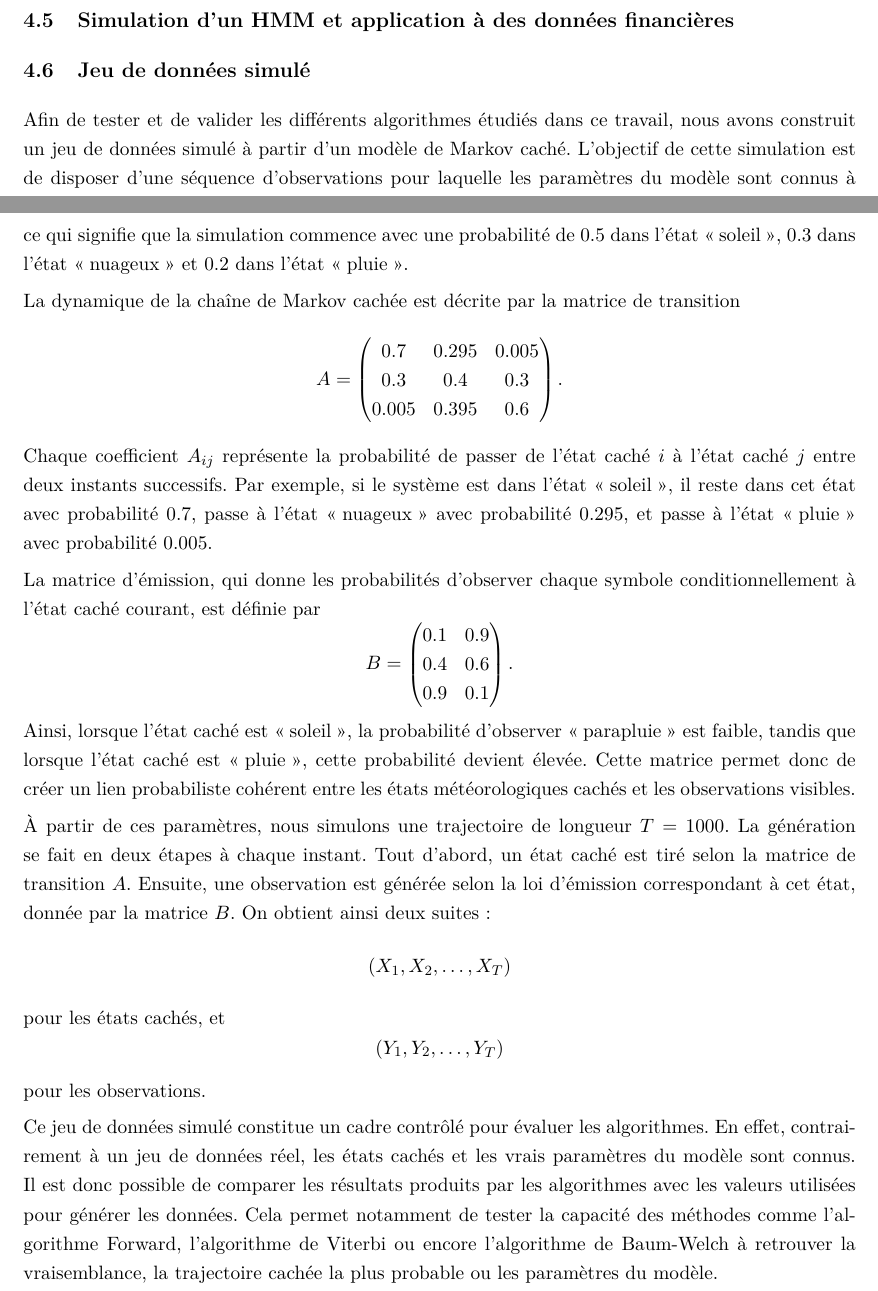
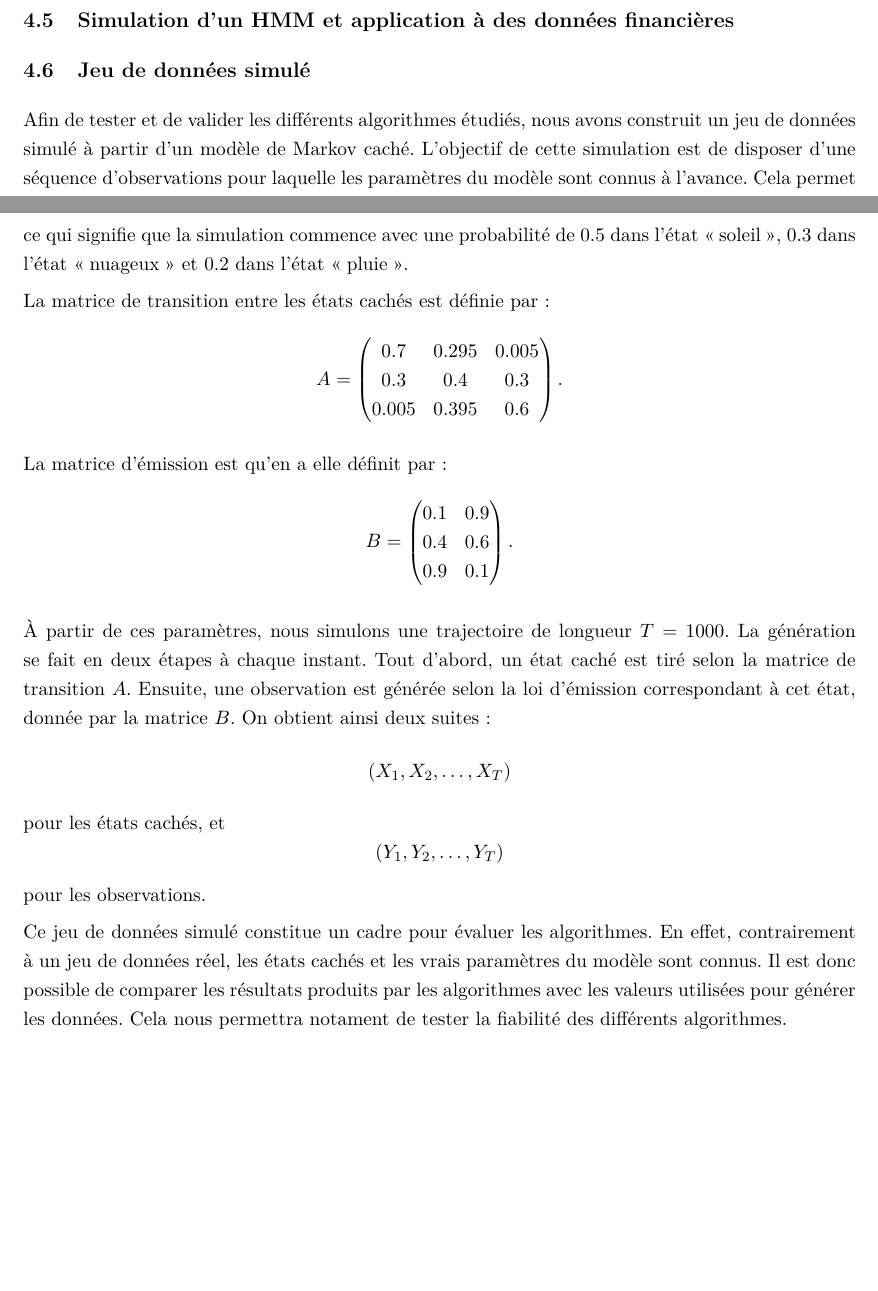
Before and after one commit to MDelpech/Hidden_Markov_Model, a LaTeX document (Papier/TER.tex): two parts of pages 27 and 28 of 38, joined at a grey line, cut so that both start at the same text, the shorter picture padded with empty space. Compiled offline with pdfLaTeX.

Commit message:
rewritting jeu de données simulé

```diff
--- a/Papier/TER.tex
+++ b/Papier/TER.tex
@@ -1285,7 +1285,7 @@ Un \(NLPD\) faible indique que le modèle attribue une forte probabilité aux no
 
 \subsection{Jeu de données simulé}
 
-Afin de tester et de valider les différents algorithmes étudiés dans ce travail, nous avons construit un jeu de données simulé à partir d'un modèle de Markov caché. L'objectif de cette simulation est de disposer d'une séquence d'observations pour laquelle les paramètres du modèle sont connus à l'avance. Cela permet ensuite de vérifier si les algorithmes d'inférence et d'estimation parviennent à retrouver correctement la structure sous-jacente du modèle.
+Afin de tester et de valider les différents algorithmes étudiés, nous avons construit un jeu de données simulé à partir d'un modèle de Markov caché. L'objectif de cette simulation est de disposer d'une séquence d'observations pour laquelle les paramètres du modèle sont connus à l'avance. Cela permet ensuite de vérifier si les algorithmes d'inférence et d'estimation parviennent à retrouver correctement la structure sous-jacente du modèle.
 
 Le modèle considéré possède trois états cachés, représentant trois conditions météorologiques possibles :
 \[
@@ -1305,7 +1305,7 @@ La distribution initiale des états est donnée par
 \]
 ce qui signifie que la simulation commence avec une probabilité de $0.5$ dans l'état \og soleil \fg, $0.3$ dans l'état \og nuageux \fg{} et $0.2$ dans l'état \og pluie \fg.
 
-La dynamique de la chaîne de Markov cachée est décrite par la matrice de transition
+La matrice de transition entre les états cachés est définie par :
 \[
 A =
 \begin{pmatrix}
@@ -1314,9 +1314,8 @@ A =
 0.005 & 0.395 & 0.6
 \end{pmatrix}.
 \]
-Chaque coefficient $A_{ij}$ représente la probabilité de passer de l'état caché $i$ à l'état caché $j$ entre deux instants successifs. Par exemple, si le système est dans l'état \og soleil \fg, il reste dans cet état avec probabilité $0.7$, passe à l'état \og nuageux \fg{} avec probabilité $0.295$, et passe à l'état \og pluie \fg{} avec probabilité $0.005$.
-
-La matrice d'émission, qui donne les probabilités d'observer chaque symbole conditionnellement à l'état caché courant, est définie par
+
+La matrice d'émission est qu'en a elle définit par :
 \[
 B =
 \begin{pmatrix}
@@ -1325,7 +1324,6 @@ B =
 0.9 & 0.1
 \end{pmatrix}.
 \]
-Ainsi, lorsque l'état caché est \og soleil \fg, la probabilité d'observer \og parapluie \fg{} est faible, tandis que lorsque l'état caché est \og pluie \fg, cette probabilité devient élevée. Cette matrice permet donc de créer un lien probabiliste cohérent entre les états météorologiques cachés et les observations visibles.
 
 À partir de ces paramètres, nous simulons une trajectoire de longueur $T = 1000$. La génération se fait en deux étapes à chaque instant. Tout d'abord, un état caché est tiré selon la matrice de transition $A$. Ensuite, une observation est générée selon la loi d'émission correspondant à cet état, donnée par la matrice $B$. On obtient ainsi deux suites :
 \[
@@ -1337,7 +1335,8 @@ pour les états cachés, et
 \]
 pour les observations.
 
-Ce jeu de données simulé constitue un cadre contrôlé pour évaluer les algorithmes. En effet, contrairement à un jeu de données réel, les états cachés et les vrais paramètres du modèle sont connus. Il est donc possible de comparer les résultats produits par les algorithmes avec les valeurs utilisées pour générer les données. Cela permet notamment de tester la capacité des méthodes comme l'algorithme Forward, l'algorithme de Viterbi ou encore l'algorithme de Baum-Welch à retrouver la vraisemblance, la trajectoire cachée la plus probable ou les paramètres du modèle.
+Ce jeu de données simulé constitue un cadre pour évaluer les algorithmes. En effet, contrairement à un jeu de données réel, les états cachés et les vrais paramètres du modèle sont connus. Il est donc possible de comparer les résultats produits par les algorithmes avec les valeurs utilisées pour générer les données.
+Cela nous permettra notament de tester la fiabilité des différents algorithmes.
 
 \subsection{Interprétation des résultats obtenus sur les données simulées}
 
```
Also changed, not shown: Papier/TER.pdf.
